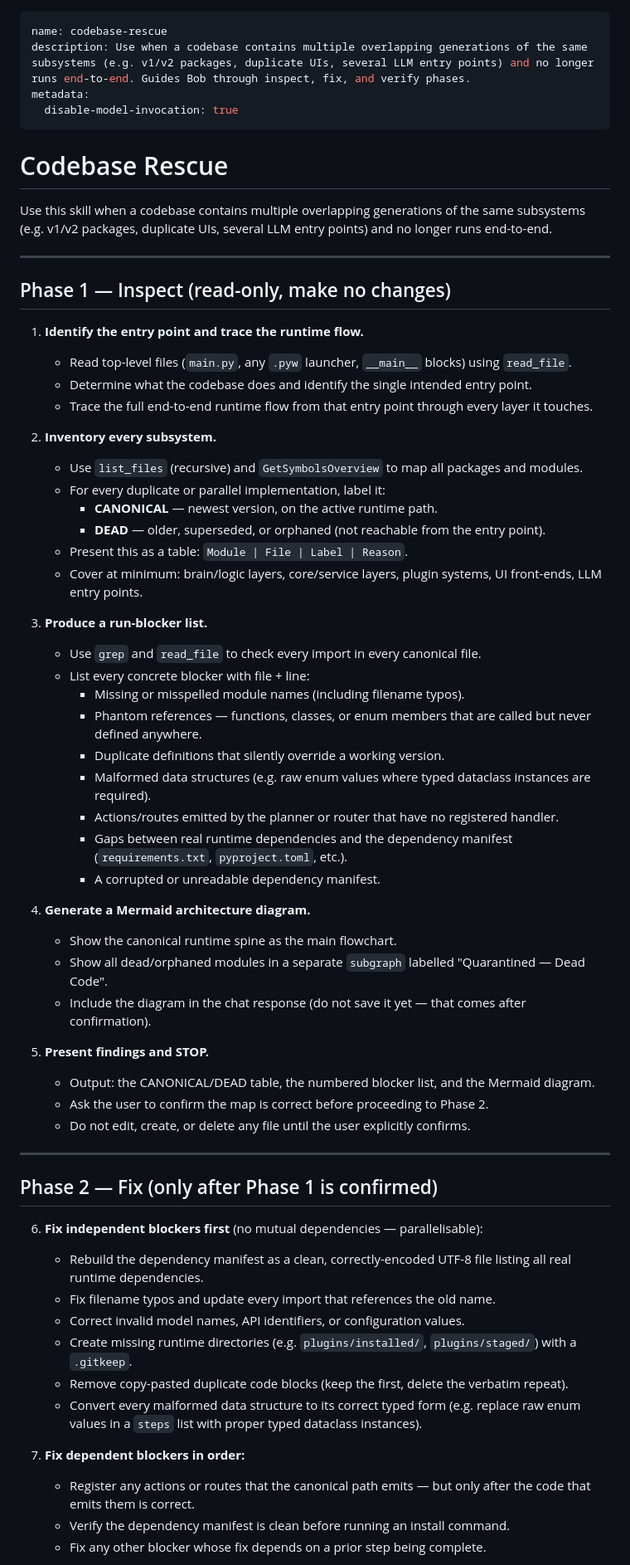
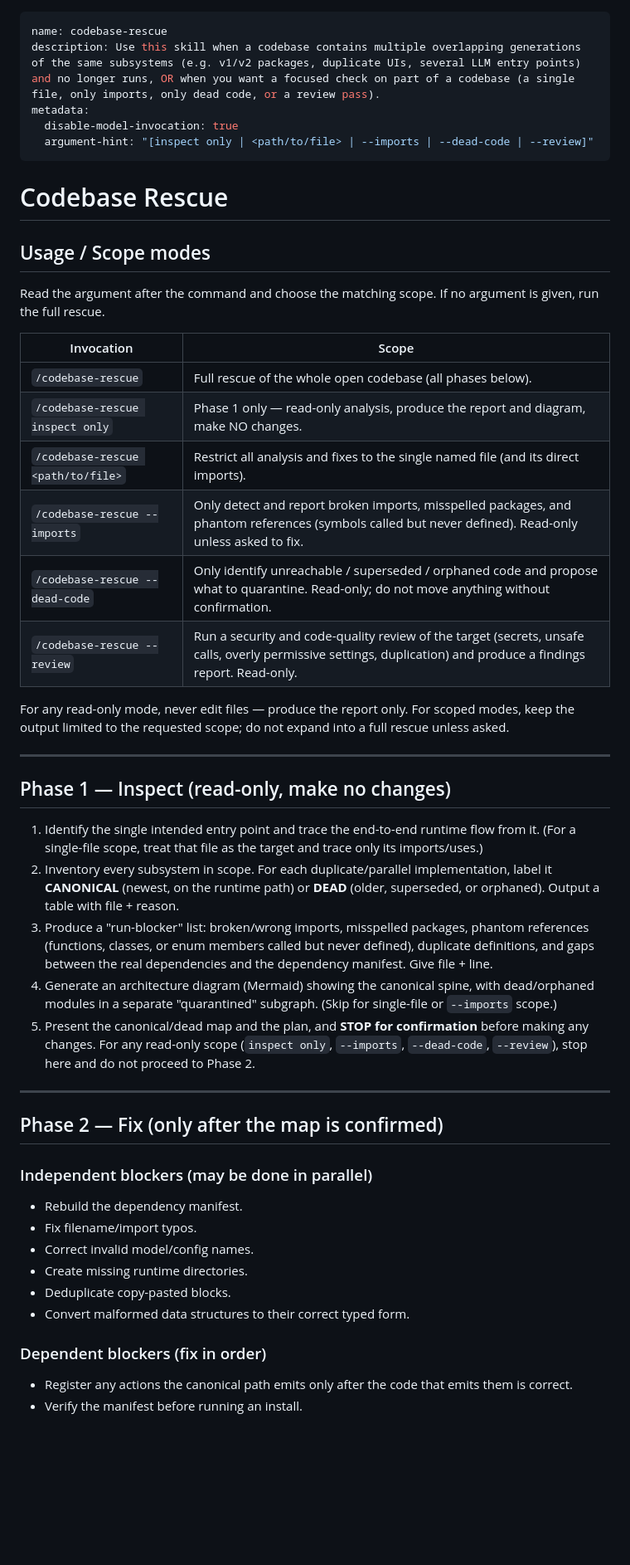
Before and after one commit to Ruhmeet-Dhingra/IBM-hackathon, a Markdown page: docs/codebase-rescue-skill.md, the part around one of its changes. Shown at 83% size. Rendered like a GitHub page; blank space fills up the shorter version.

Commit message:
docs: add scoped usage modes to codebase-rescue skill

```diff
--- a/docs/codebase-rescue-skill.md
+++ b/docs/codebase-rescue-skill.md
@@ -1,67 +1,51 @@
 ---
 name: codebase-rescue
-description: Use when a codebase contains multiple overlapping generations of the same subsystems (e.g. v1/v2 packages, duplicate UIs, several LLM entry points) and no longer runs end-to-end. Guides Bob through inspect, fix, and verify phases.
+description: Use this skill when a codebase contains multiple overlapping generations of the same subsystems (e.g. v1/v2 packages, duplicate UIs, several LLM entry points) and no longer runs, OR when you want a focused check on part of a codebase (a single file, only imports, only dead code, or a review pass).
 metadata:
   disable-model-invocation: true
+  argument-hint: "[inspect only | <path/to/file> | --imports | --dead-code | --review]"
 ---
 
 # Codebase Rescue
 
-Use this skill when a codebase contains multiple overlapping generations of the same subsystems
-(e.g. v1/v2 packages, duplicate UIs, several LLM entry points) and no longer runs end-to-end.
+## Usage / Scope modes
+
+Read the argument after the command and choose the matching scope. If no argument is given, run the full rescue.
+
+| Invocation | Scope |
+|---|---|
+| `/codebase-rescue` | Full rescue of the whole open codebase (all phases below). |
+| `/codebase-rescue inspect only` | Phase 1 only — read-only analysis, produce the report and diagram, make NO changes. |
+| `/codebase-rescue <path/to/file>` | Restrict all analysis and fixes to the single named file (and its direct imports). |
+| `/codebase-rescue --imports` | Only detect and report broken imports, misspelled packages, and phantom references (symbols called but never defined). Read-only unless asked to fix. |
+| `/codebase-rescue --dead-code` | Only identify unreachable / superseded / orphaned code and propose what to quarantine. Read-only; do not move anything without confirmation. |
+| `/codebase-rescue --review` | Run a security and code-quality review of the target (secrets, unsafe calls, overly permissive settings, duplication) and produce a findings report. Read-only. |
+
+For any read-only mode, never edit files — produce the report only. For scoped modes, keep the output limited to the requested scope; do not expand into a full rescue unless asked.
 
 ---
 
 ## Phase 1 — Inspect (read-only, make no changes)
 
-1. **Identify the entry point and trace the runtime flow.**
-   - Read top-level files (`main.py`, any `.pyw` launcher, `__main__` blocks) using `read_file`.
-   - Determine what the codebase does and identify the single intended entry point.
-   - Trace the full end-to-end runtime flow from that entry point through every layer it touches.
-
-2. **Inventory every subsystem.**
-   - Use `list_files` (recursive) and `GetSymbolsOverview` to map all packages and modules.
-   - For every duplicate or parallel implementation, label it:
-     - **CANONICAL** — newest version, on the active runtime path.
-     - **DEAD** — older, superseded, or orphaned (not reachable from the entry point).
-   - Present this as a table: `Module | File | Label | Reason`.
-   - Cover at minimum: brain/logic layers, core/service layers, plugin systems, UI front-ends, LLM entry points.
-
-3. **Produce a run-blocker list.**
-   - Use `grep` and `read_file` to check every import in every canonical file.
-   - List every concrete blocker with file + line:
-     - Missing or misspelled module names (including filename typos).
-     - Phantom references — functions, classes, or enum members that are called but never defined anywhere.
-     - Duplicate definitions that silently override a working version.
-     - Malformed data structures (e.g. raw enum values where typed dataclass instances are required).
-     - Actions/routes emitted by the planner or router that have no registered handler.
-     - Gaps between real runtime dependencies and the dependency manifest (`requirements.txt`, `pyproject.toml`, etc.).
-     - A corrupted or unreadable dependency manifest.
-
-4. **Generate a Mermaid architecture diagram.**
-   - Show the canonical runtime spine as the main flowchart.
-   - Show all dead/orphaned modules in a separate `subgraph` labelled "Quarantined — Dead Code".
-   - Include the diagram in the chat response (do not save it yet — that comes after confirmation).
-
-5. **Present findings and STOP.**
-   - Output: the CANONICAL/DEAD table, the numbered blocker list, and the Mermaid diagram.
-   - Ask the user to confirm the map is correct before proceeding to Phase 2.
-   - Do not edit, create, or delete any file until the user explicitly confirms.
+1. Identify the single intended entry point and trace the end-to-end runtime flow from it. (For a single-file scope, treat that file as the target and trace only its imports/uses.)
+2. Inventory every subsystem in scope. For each duplicate/parallel implementation, label it **CANONICAL** (newest, on the runtime path) or **DEAD** (older, superseded, or orphaned). Output a table with file + reason.
+3. Produce a "run-blocker" list: broken/wrong imports, misspelled packages, phantom references (functions, classes, or enum members called but never defined), duplicate definitions, and gaps between the real dependencies and the dependency manifest. Give file + line.
+4. Generate an architecture diagram (Mermaid) showing the canonical spine, with dead/orphaned modules in a separate "quarantined" subgraph. (Skip for single-file or `--imports` scope.)
+5. Present the canonical/dead map and the plan, and **STOP for confirmation** before making any changes. For any read-only scope (`inspect only`, `--imports`, `--dead-code`, `--review`), stop here and do not proceed to Phase 2.
 
 ---
 
-## Phase 2 — Fix (only after Phase 1 is confirmed)
+## Phase 2 — Fix (only after the map is confirmed)
 
-6. **Fix independent blockers first** (no mutual dependencies — parallelisable):
-   - Rebuild the dependency manifest as a clean, correctly-encoded UTF-8 file listing all real runtime dependencies.
-   - Fix filename typos and update every import that references the old name.
-   - Correct invalid model names, API identifiers, or configuration values.
-   - Create missing runtime directories (e.g. `plugins/installed/`, `plugins/staged/`) with a `.gitkeep`.
-   - Remove copy-pasted duplicate code blocks (keep the first, delete the verbatim repeat).
-   - Convert every malformed data structure to its correct typed form (e.g. replace raw enum values in a `steps` list with proper typed dataclass instances).
+### Independent blockers (may be done in parallel)
+- Rebuild the dependency manifest.
+- Fix filename/import typos.
+- Correct invalid model/config names.
+- Create missing runtime directories.
+- Deduplicate copy-pasted blocks.
+- Convert malformed data structures to their correct typed form.
 
-7. **Fix dependent blockers in order:**
-   - Register any actions or routes that the canonical path emits — but only after the code that emits them is correct.
-   - Verify the dependency manifest is clean before running an install command.
-   - Fix any other blocker whose fix depends on a prior step being complete.
+### Dependent blockers (fix in order)
+- Register any actions the canonical path emits only after the code that emits them is correct.
+- Verify the manifest before running an install.
 
```
Also changed, not shown: other parts of docs/codebase-rescue-skill.md (+12 -23 lines).
